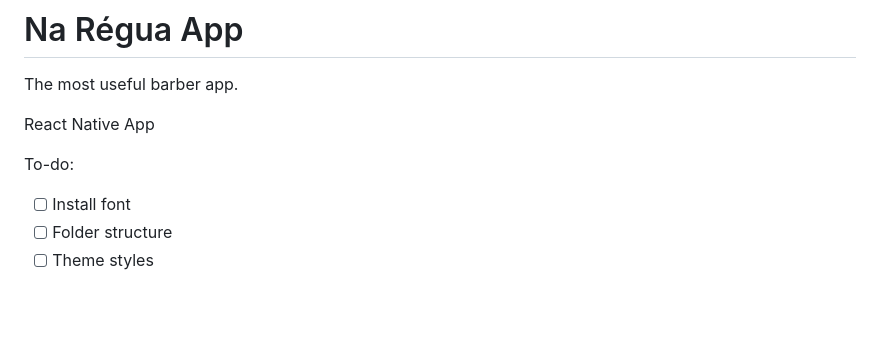
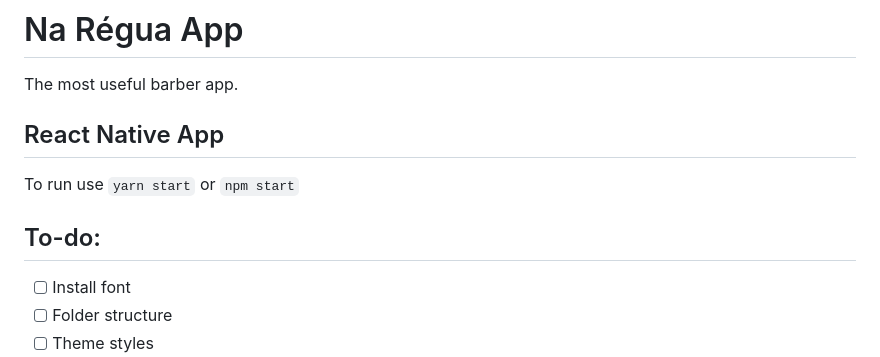
Before and after one commit to na-regua/na-regua-app, a Markdown page: README.md, the part around the change. Rendered like a GitHub page; blank space fills up the shorter version.

Commit message:
docs: README update

```diff
--- a/README.md
+++ b/README.md
@@ -2,9 +2,11 @@
 
 The most useful barber app.
 
-React Native App
+## React Native App
 
-To-do:
+To run use `yarn start` or `npm start`
+
+## To-do:
 
 - [ ] Install font
 - [ ] Folder structure
```
